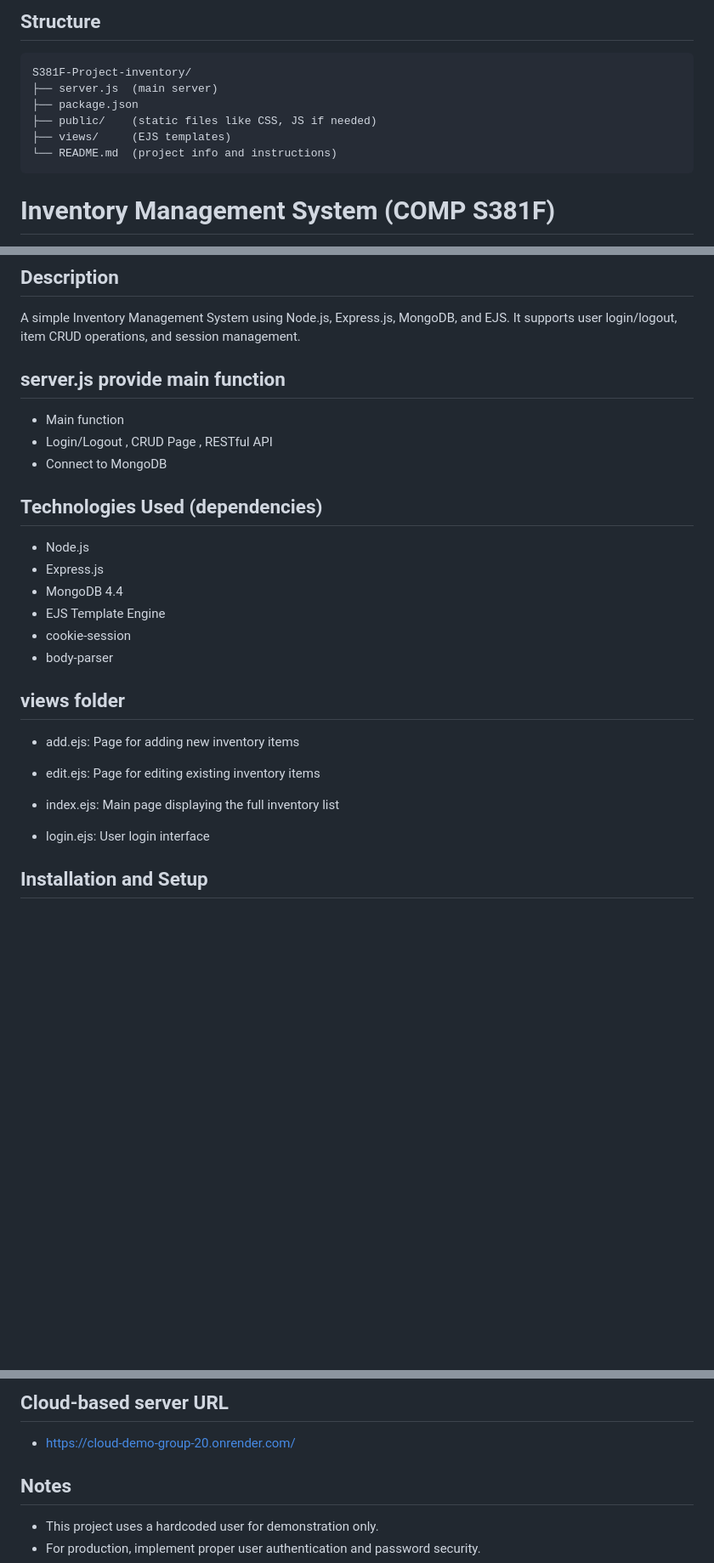
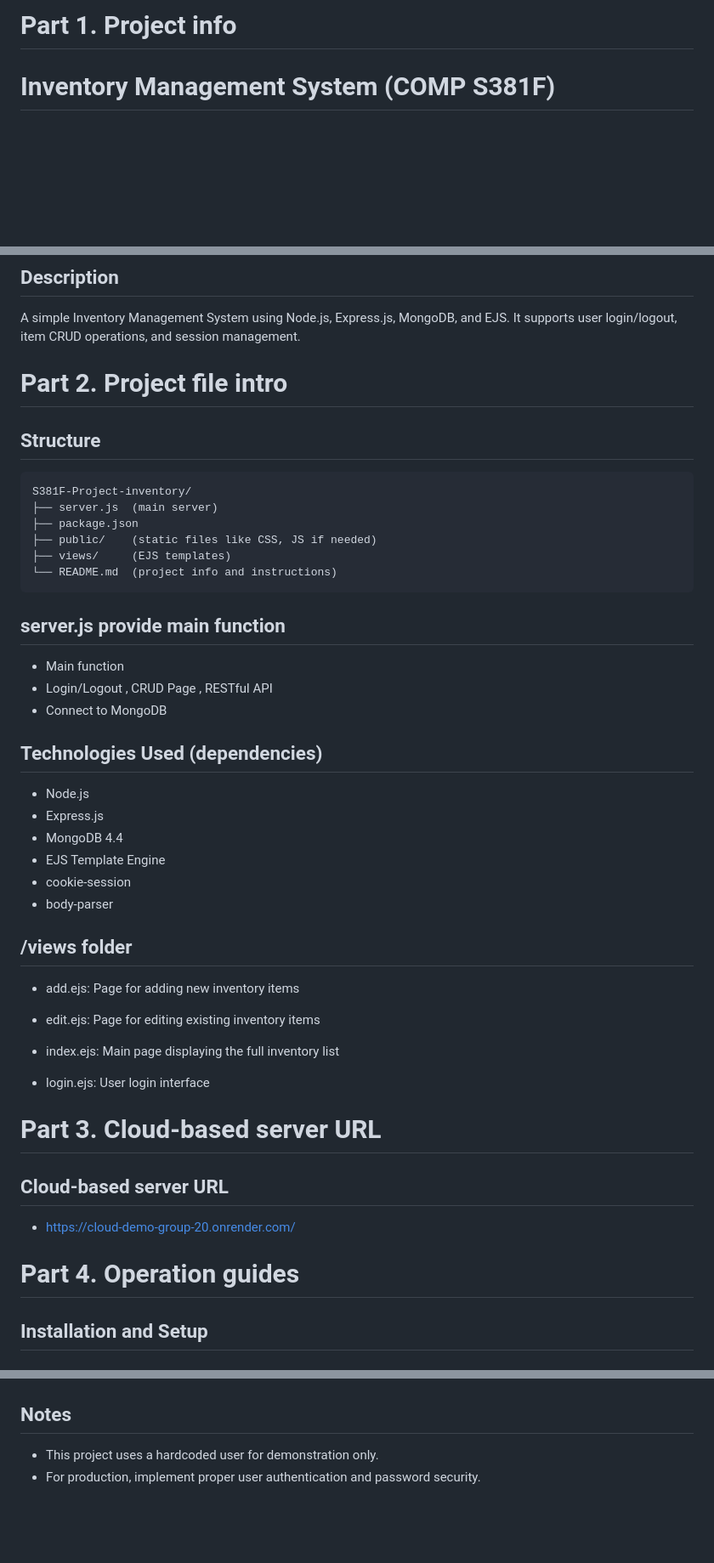
Before and after one commit to forgaminglau-prog/Demo-Gp20, a Markdown page: README.md, 3 parts joined by grey strips. Shown: that part at 85% size. GitHub-like rendering; blank space fills up the shorter version.

```diff
--- a/README.md
+++ b/README.md
@@ -1,10 +1,4 @@
-## Structure
-	S381F-Project-inventory/
-	├── server.js  (main server)
-	├── package.json
-	├── public/    (static files like CSS, JS if needed)
-	├── views/     (EJS templates)
-	└── README.md  (project info and instructions)
+# Part 1. Project info
 # Inventory Management System (COMP S381F)
 - Group 20 :
 - 13140568 Yu Ching Ting
@@ -14,13 +8,18 @@
 ## Description
 A simple Inventory Management System using Node.js, Express.js, MongoDB, and EJS. It supports user login/logout, item CRUD operations, and session management.
 
-
+# Part 2. Project file intro
+## Structure
+	S381F-Project-inventory/
+	├── server.js  (main server)
+	├── package.json
+	├── public/    (static files like CSS, JS if needed)
+	├── views/     (EJS templates)
+	└── README.md  (project info and instructions)
 ## server.js provide main function
 - Main function
 - Login/Logout , CRUD Page , RESTful API
 - Connect to MongoDB
-
-
 
 ## Technologies Used (dependencies)
 - Node.js
@@ -30,9 +29,7 @@ A simple Inventory Management System using Node.js, Express.js, MongoDB, and EJS
 - cookie-session
 - body-parser
 
-
-
-## views folder
+## /views folder
 - add.ejs: Page for adding new inventory items
 
 - edit.ejs: Page for editing existing inventory items
@@ -41,6 +38,11 @@ A simple Inventory Management System using Node.js, Express.js, MongoDB, and EJS
 
 - login.ejs: User login interface
 
+# Part 3. Cloud-based server URL
+## Cloud-based server URL
+- https://cloud-demo-group-20.onrender.com/
+
+# Part 4. Operation guides
 ## Installation and Setup
 #### 1. Make sure MongoDB server is installed and running:
     sudo systemctl start mongod
@@ -62,6 +71,8 @@ A simple Inventory Management System using Node.js, Express.js, MongoDB, and EJS
 
-## Cloud-based server URL
-- https://cloud-demo-group-20.onrender.com/
+
+
+
+
 
 
 ## Notes
```
Also changed, not shown: other parts of README.md (+11 -4 lines).
